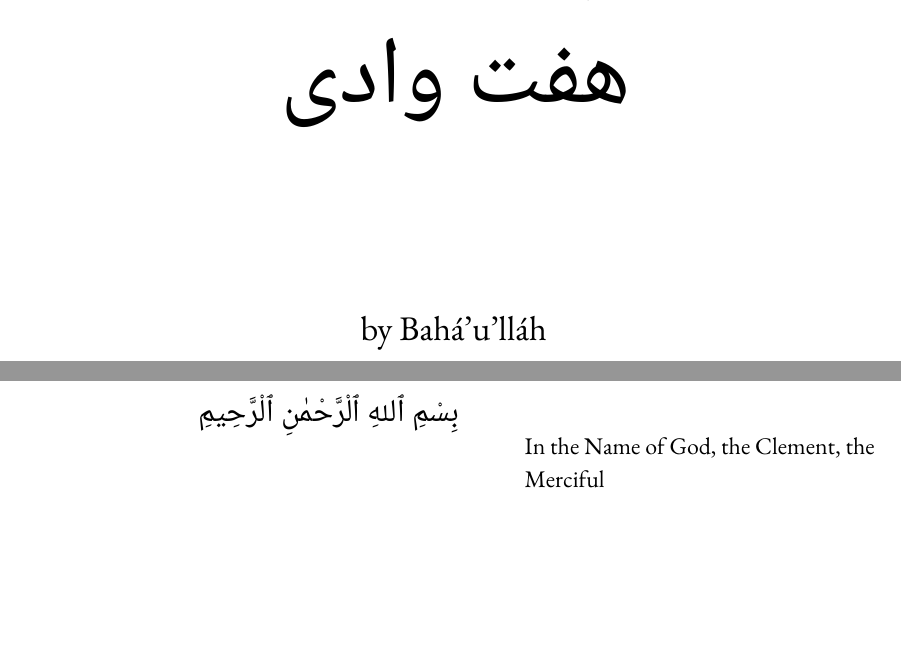
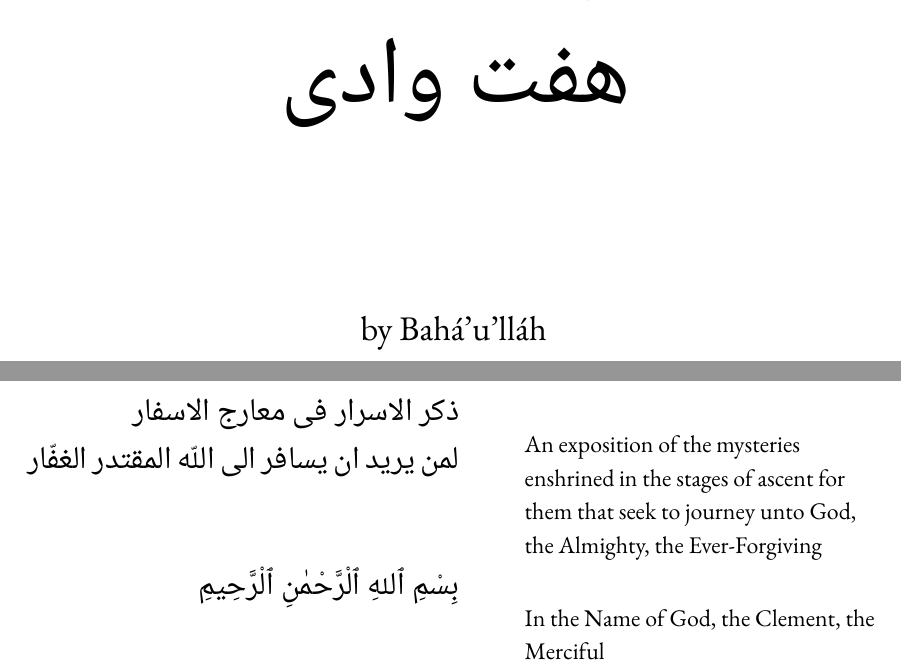
Before and after one commit to jwiegley/sacred-writings, a LaTeX document (seven-valleys.tex): two parts of pages 1 and 2 of 57, joined at a grey line, cut so that both start at the same text, the shorter picture padded with empty space. Compiled offline with XeLaTeX; a missing font is replaced by an installed copy or a similar font.

Commit message:
seven-valleys: Add Arabic title and English translation

```diff
--- a/seven-valleys.tex
+++ b/seven-valleys.tex
@@ -90,6 +90,12 @@
 \vspace*{3in}
 
 \begin{word}
+\ayat{ذکر الاسرار فی معارج الاسفار
+
+لمن یرید ان یسافر الی اللّه المقتدر الغفّار}
+     {An exposition of the mysteries enshrined in the stages of ascent for
+      them that seek to journey unto God, the Almighty, the Ever-Forgiving}
+
 \ayat{بِسْمِ ٱللهِ ٱلْرَّحْمٰنِ ٱلْرَّحِيمِ}
      {In the Name of God, the Clement, the Merciful}
 \end{word}
```
